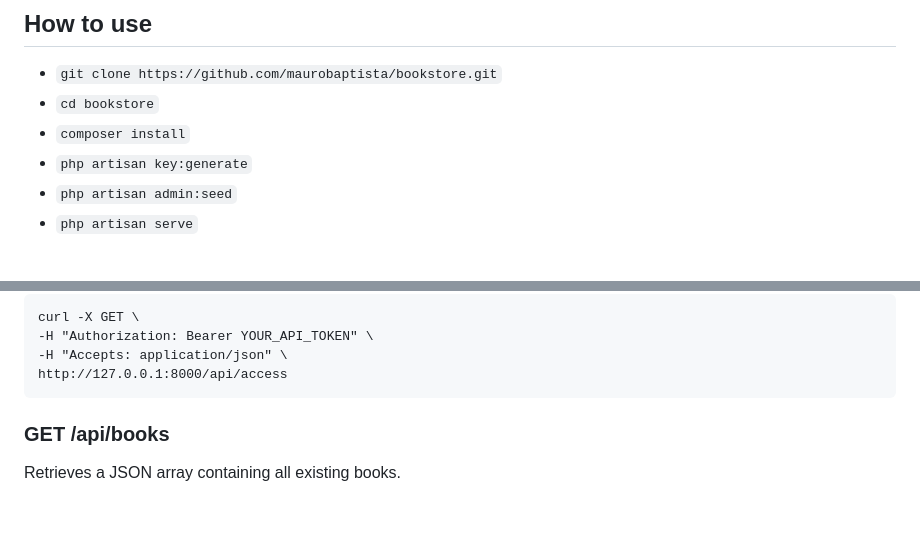
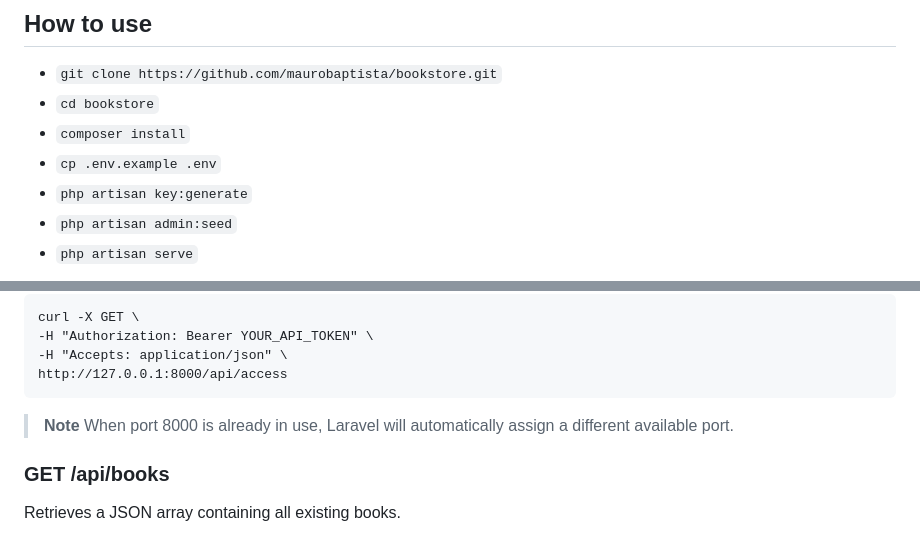
Before and after one commit to mauro-baptista/bookstore, a Markdown page: README.md, 2 parts joined by grey strips. Drawn GitHub-style; blank space fills up the shorter version.

Commit message:
Improved documentation

````diff
--- a/README.md
+++ b/README.md
@@ -7,6 +7,7 @@ The purpose of this API is to provide a simplified and straightforward interface
 - `git clone https://github.com/maurobaptista/bookstore.git`
 - `cd bookstore`
 - `composer install`
+- `cp .env.example .env`
 - `php artisan key:generate`
 - `php artisan admin:seed`
 - `php artisan serve`
@@ -33,6 +34,10 @@ curl -X GET \
 -H "Accepts: application/json" \
 http://127.0.0.1:8000/api/access
 ```
+
+> **Note**
+> When port 8000 is already in use, Laravel will automatically assign a different available port.
+
 ### GET /api/books
 
 Retrieves a JSON array containing all existing books.
````
